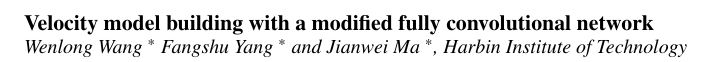
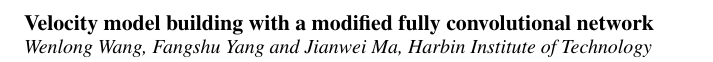
Before and after one commit to paperme/Proj8_salt, a LaTeX document (SEG_abstract/att.tex): part of one column of page 1 of 8, cut so that both start at the same text. Compiled offline with pdfLaTeX.

Commit message:
author info changed

```diff
--- a/SEG_abstract/att.tex
+++ b/SEG_abstract/att.tex
@@ -40,7 +40,7 @@
 %800 W Campbell Road (ROC21), Richardson, TX, USA 75080
 }
 
-\author{Wenlong Wang \footnotemark[1] Fangshu Yang \footnotemark[1] and Jianwei Ma \footnotemark[1], Harbin Institute of Technology}
+\author{Wenlong Wang, Fangshu Yang and Jianwei Ma, Harbin Institute of Technology}
 
 %\footer{Wang \& McMechan}
 %\lefthead{Wang \& McMechan}
```
